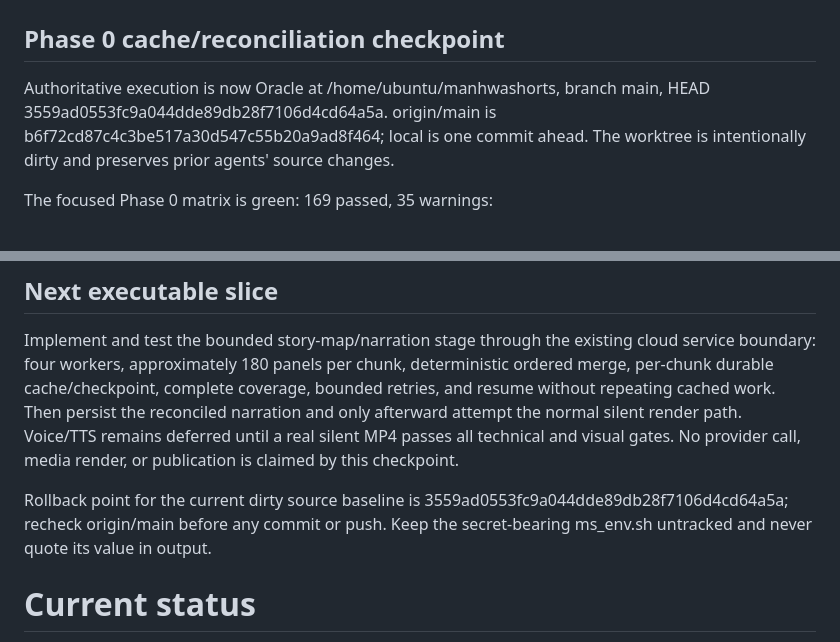
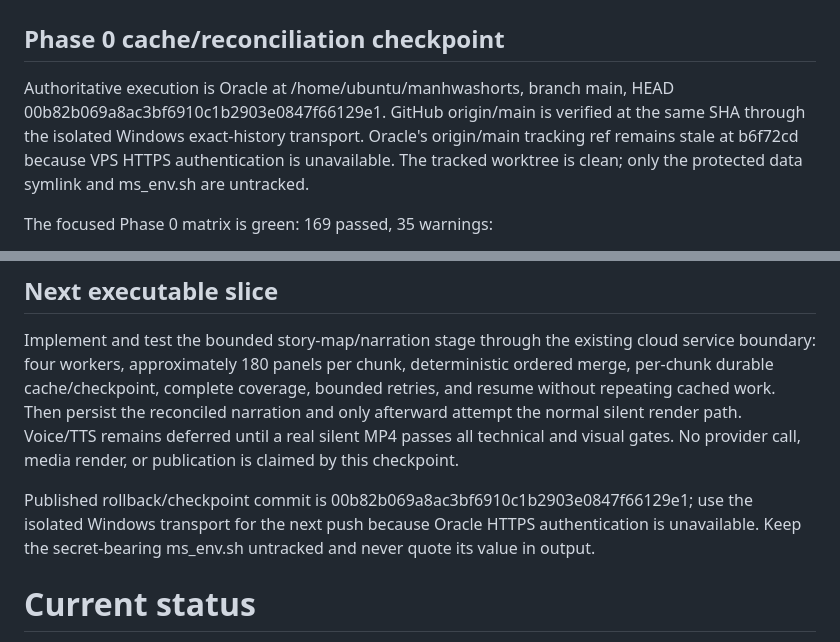
Before and after one commit to yxxrn/manhwashorts-studio, a Markdown page: docs/STATUS.md, 2 parts joined by grey strips. Drawn GitHub-style.

Commit message:
docs: refresh Oracle checkpoint parity

```diff
--- a/docs/STATUS.md
+++ b/docs/STATUS.md
@@ -2,11 +2,13 @@
 
 ## Phase 0 cache/reconciliation checkpoint
 
-Authoritative execution is now Oracle at
+Authoritative execution is Oracle at
 /home/ubuntu/manhwashorts, branch main, HEAD
-3559ad0553fc9a044dde89db28f7106d4cd64a5a. origin/main is
-b6f72cd87c4c3be517a30d547c55b20a9ad8f464; local is one commit ahead. The
-worktree is intentionally dirty and preserves prior agents' source changes.
+00b82b069a8ac3bf6910c1b2903e0847f66129e1. GitHub origin/main is verified at
+the same SHA through the isolated Windows exact-history transport. Oracle's
+origin/main tracking ref remains stale at b6f72cd because VPS HTTPS
+authentication is unavailable. The tracked worktree is clean; only the
+protected data symlink and ms_env.sh are untracked.
 
 The focused Phase 0 matrix is green: 169 passed, 35 warnings:
 
@@ -76,9 +78,9 @@ render path. Voice/TTS remains deferred until a real silent MP4 passes all
 technical and visual gates. No provider call, media render, or publication is
 claimed by this checkpoint.
 
-Rollback point for the current dirty source baseline is
-3559ad0553fc9a044dde89db28f7106d4cd64a5a; recheck origin/main before any
-commit or push. Keep the secret-bearing ms_env.sh untracked and never quote
+Published rollback/checkpoint commit is
+00b82b069a8ac3bf6910c1b2903e0847f66129e1; use the isolated Windows
+transport for the next push because Oracle HTTPS authentication is unavailable. Keep the secret-bearing ms_env.sh untracked and never quote
 its value in output.
 
 # Current status
```
Also changed, not shown: AGENTS.md (+3 -6 lines), docs/P0_129-133_AGENT_HANDOFF.md (+4 -3 lines).
